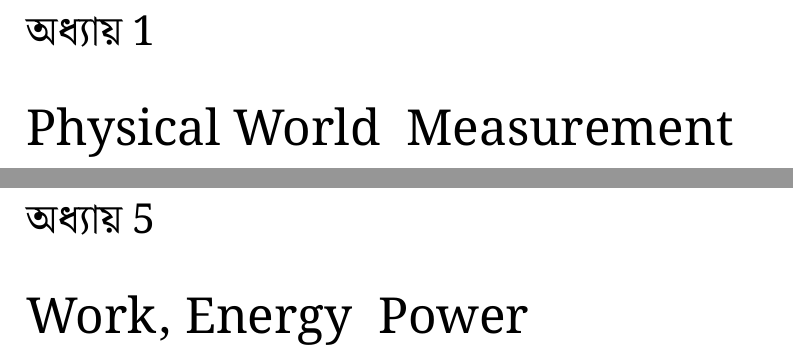
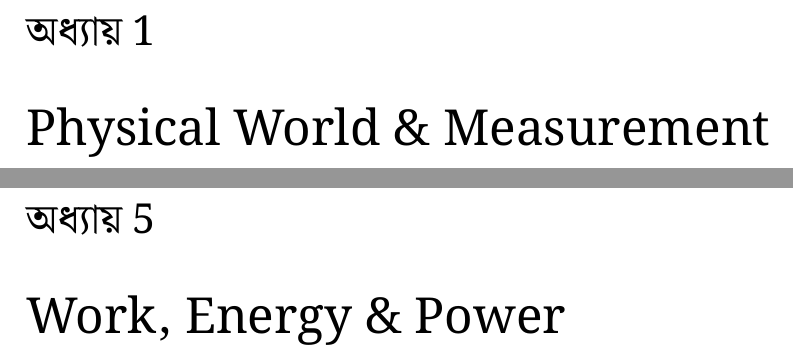
Before and after one commit to Sarf137inverse/sharp-physics-p1, a LaTeX book (src/main.tex, which reads src/manuscripts/ch01-measurement/main.tex, src/manuscripts/ch05-energy/main.tex): two parts of pages 1 and 9 of 23, joined at a grey line, cut so that both start at the same text. Compiled offline with XeLaTeX.

Commit message:
fix: use \& instead of &

```diff
--- a/src/manuscripts/ch01-measurement/main.tex
+++ b/src/manuscripts/ch01-measurement/main.tex
@@ -1 +1 @@
-\chapter{Physical World & Measurement}
+\chapter{Physical World \& Measurement}
--- a/src/manuscripts/ch05-energy/main.tex
+++ b/src/manuscripts/ch05-energy/main.tex
@@ -1 +1 @@
-\chapter{Work, Energy & Power}
+\chapter{Work, Energy \& Power}
```
Also changed, not shown: src/manuscripts/ch06-gravitation/main.tex (+1 -1 lines), src/manuscripts/ch10-ideal-gas/main.tex (+1 -1 lines), src/manuscripts/ch07-matter/main.tex (line endings or trailing spaces).
